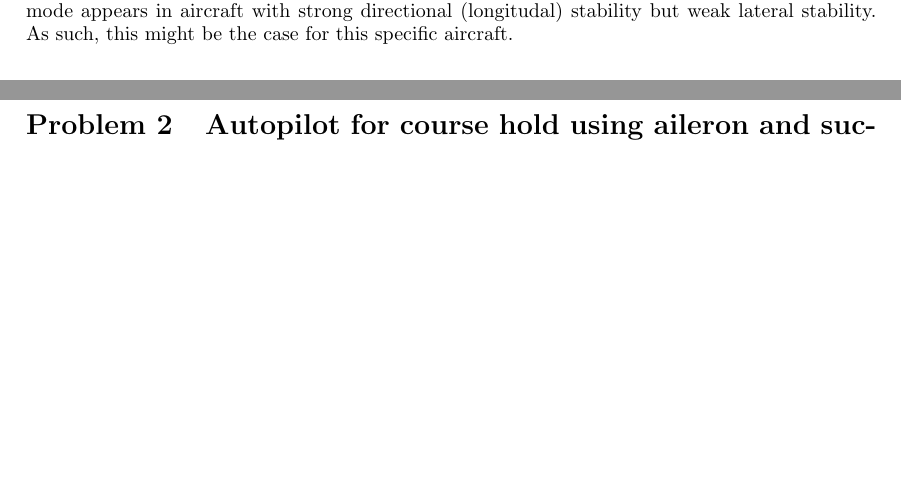
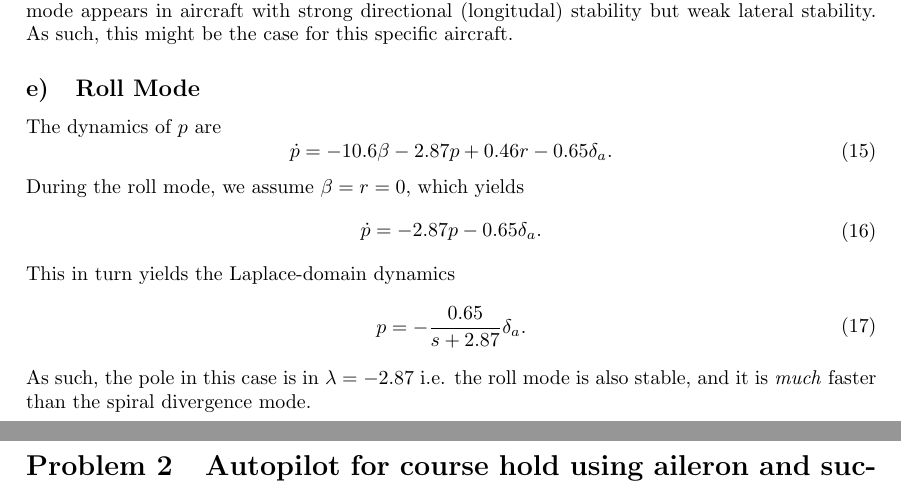
Before and after one commit to sigtot/TTK4190-Assignment2, a LaTeX document (part1/report/ov.tex, which reads part1/report/problem1.tex): two parts of pages 2 and 3 of 6, joined at a grey line, cut so that both start at the same text, the shorter picture padded with empty space. Compiled offline with pdfLaTeX.

Commit message:
Do problem 1e

```diff
--- a/part1/report/problem1.tex
+++ b/part1/report/problem1.tex
@@ -79,6 +79,21 @@ r = \frac{-6.87 \frac{0.65}{10.6} - 0.02}{s - (6.87 \frac{0.46}{10.6} -0.32)} \d
 \end{aligned}\end{equation}
 meaning that the spiral-mode pole is in $\lambda = -0.022$ and hence the mode is actually stable! It should be noted however that this is only by a slight margin. Modifying the airplane ever so slightly can therefore make the spiral mode unstable. \cite{nasa} seems to argue that the spiral divergence mode appears in aircraft with strong directional (longitudal) stability but weak lateral stability. As such, this might be the case for this specific aircraft.
 
+\subsection{Roll Mode}
+The dynamics of $p$ are
+\begin{equation}\begin{aligned}
+\dot p = -10.6 \beta - 2.87 p + 0.46 r - 0.65 \delta_a.
+\end{aligned}\end{equation}
+During the roll mode, we assume $\beta = r = 0$, which yields
+\begin{equation}\begin{aligned}
+\dot p = -2.87 p - 0.65 \delta_a.
+\end{aligned}\end{equation}
+This in turn yields the Laplace-domain dynamics
+\begin{equation}\begin{aligned}
+p = - \frac{0.65}{s + 2.87} \delta_a.
+\end{aligned}\end{equation}
+As such, the pole in this case is in $\lambda = -2.87$ i.e. the roll mode is also stable, and it is \textit{much} faster than the spiral divergence mode.
+
 % \subsection{}
 % \begin{figure}[ht]
 % 	\centering
```
